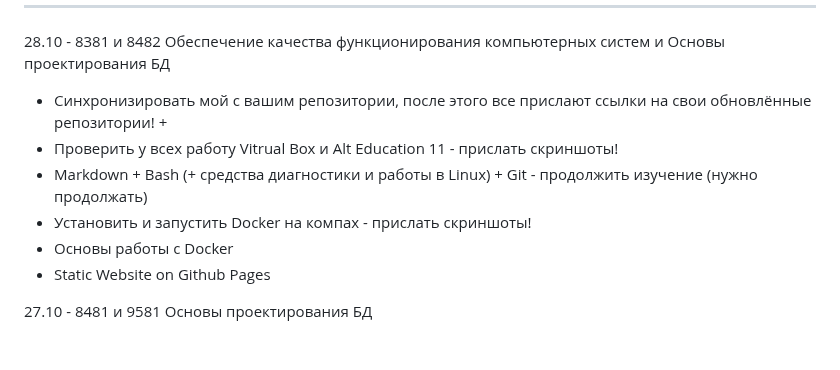
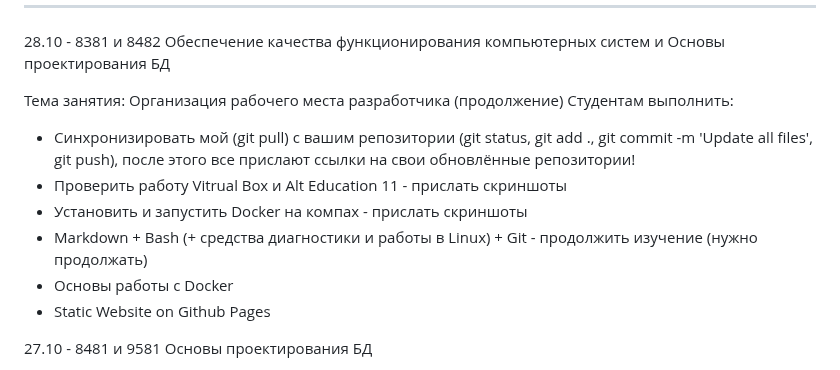
Before and after one commit to yufusawa/MfuaGit, a Markdown page: Todo.md, the part around the change. GitHub-like rendering; blank space fills up the shorter version.

Commit message:
Update Todo.md - add new information

```diff
--- a/Todo.md
+++ b/Todo.md
@@ -51,10 +51,12 @@
 
 28.10 - 8381 и 8482 Обеспечение качества функционирования компьютерных систем и Основы проектирования БД
 
-- Синхронизировать мой  с вашим репозитории, после этого все прислают ссылки на свои обновлённые репозитории! +
-- Проверить у всех работу Vitrual Box и Alt Education 11  - прислать скриншоты!
+Тема занятия: Организация рабочего места разработчика (продолжение)
+Студентам выполнить:
+- Синхронизировать мой (git pull) с вашим репозитории (git status, git add ., git commit -m 'Update all files', git push), после этого все прислают ссылки на свои обновлённые репозитории!
+- Проверить работу Vitrual Box и Alt Education 11  - прислать скриншоты
+- Установить и запустить Docker на компах  - прислать скриншоты
 - Markdown + Bash (+ cредства диагностики и работы в Linux) + Git - продолжить изучение (нужно продолжать)
-- Установить и запустить Docker на компах  - прислать скриншоты!
 - Основы работы с Docker
 - Static Website on Github Pages
 
```
